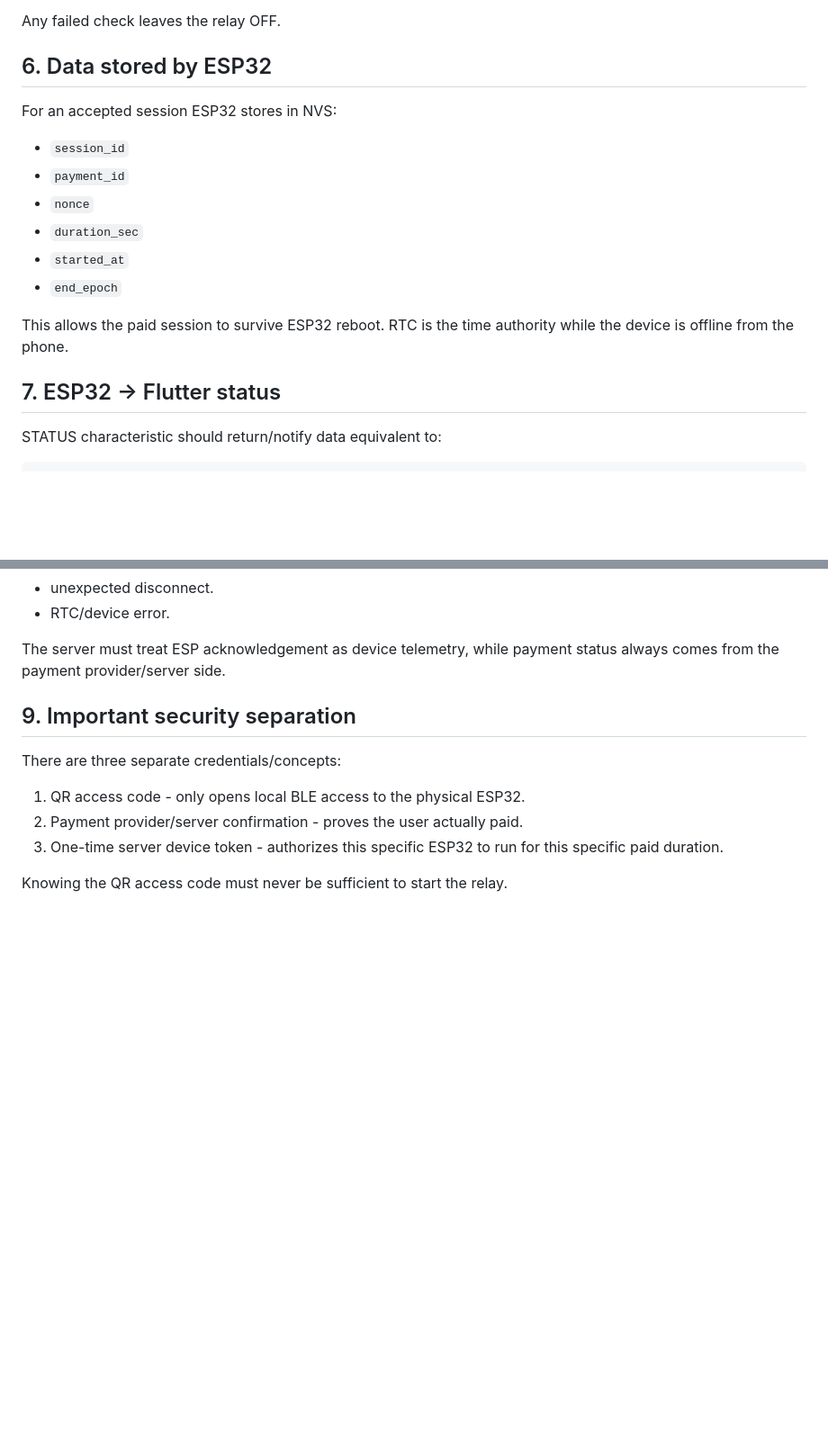
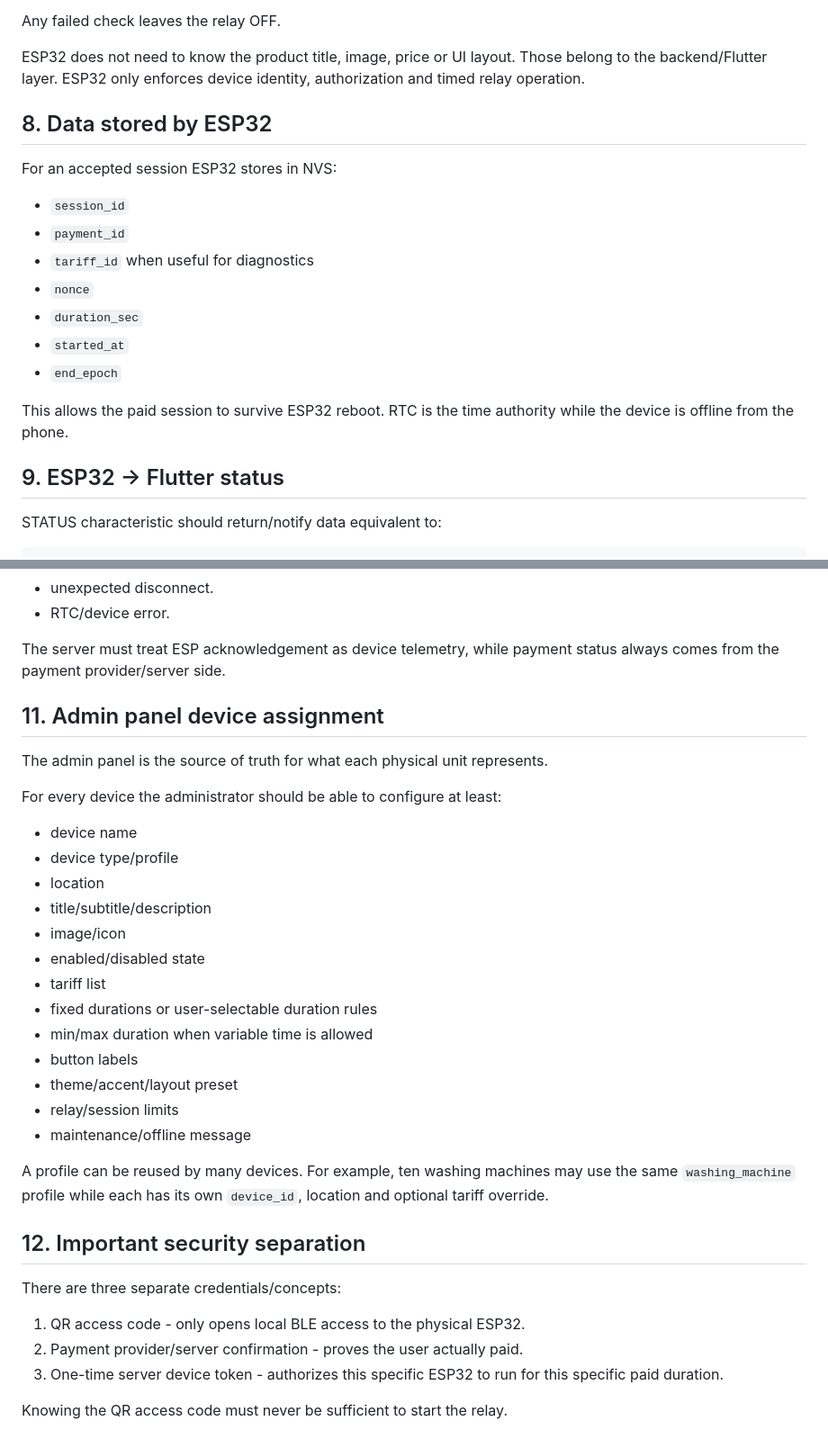
Before and after one commit to asbcorp24/qroplate, a Markdown page: docs/protocol.md, 2 parts joined by grey strips. Shown at 90% size. GitHub-like rendering; blank space fills up the shorter version.

```diff
--- a/docs/protocol.md
+++ b/docs/protocol.md
@@ -98,12 +183,15 @@ Before enabling the relay ESP32 checks all of the following:
 
 Any failed check leaves the relay OFF.
 
-## 6. Data stored by ESP32
+ESP32 does not need to know the product title, image, price or UI layout. Those belong to the backend/Flutter layer. ESP32 only enforces device identity, authorization and timed relay operation.
+
+## 8. Data stored by ESP32
 
 For an accepted session ESP32 stores in NVS:
 
 - `session_id`
 - `payment_id`
+- `tariff_id` when useful for diagnostics
 - `nonce`
 - `duration_sec`
 - `started_at`
@@ -111,7 +199,7 @@ For an accepted session ESP32 stores in NVS:
 
 This allows the paid session to survive ESP32 reboot. RTC is the time authority while the device is offline from the phone.
 
-## 7. ESP32 -> Flutter status
+## 9. ESP32 -> Flutter status
 
 STATUS characteristic should return/notify data equivalent to:
 
@@ -159,7 +247,29 @@ Flutter should report device/session events back to the API whenever internet ac
 
 The server must treat ESP acknowledgement as device telemetry, while payment status always comes from the payment provider/server side.
 
-## 9. Important security separation
+## 11. Admin panel device assignment
+
+The admin panel is the source of truth for what each physical unit represents.
+
+For every device the administrator should be able to configure at least:
+
+- device name
+- device type/profile
+- location
+- title/subtitle/description
+- image/icon
+- enabled/disabled state
+- tariff list
+- fixed durations or user-selectable duration rules
+- min/max duration when variable time is allowed
+- button labels
+- theme/accent/layout preset
+- relay/session limits
+- maintenance/offline message
+
+A profile can be reused by many devices. For example, ten washing machines may use the same `washing_machine` profile while each has its own `device_id`, location and optional tariff override.
+
+## 12. Important security separation
 
 There are three separate credentials/concepts:
 
```
Also changed, not shown: other parts of docs/protocol.md (+97 -12 lines).
